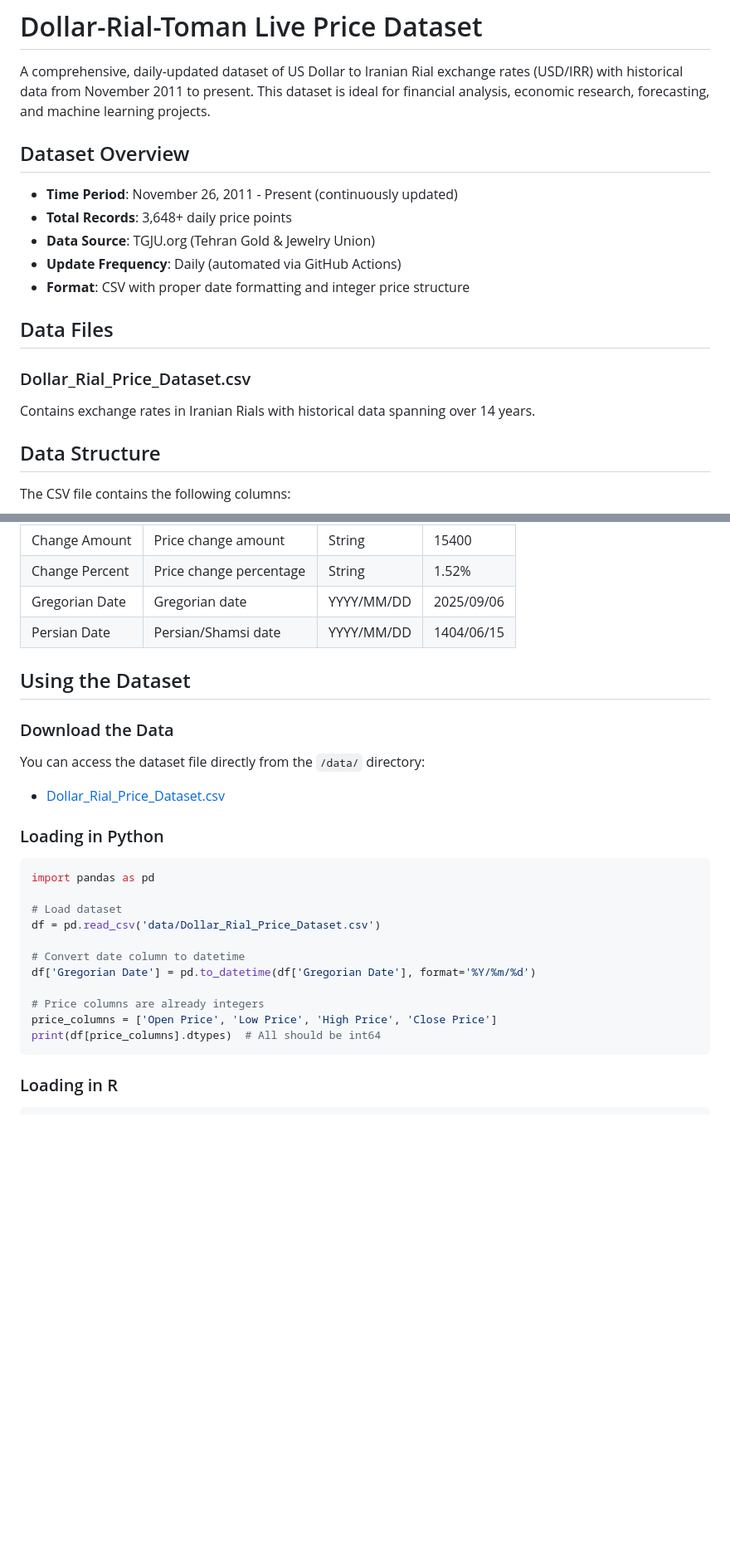
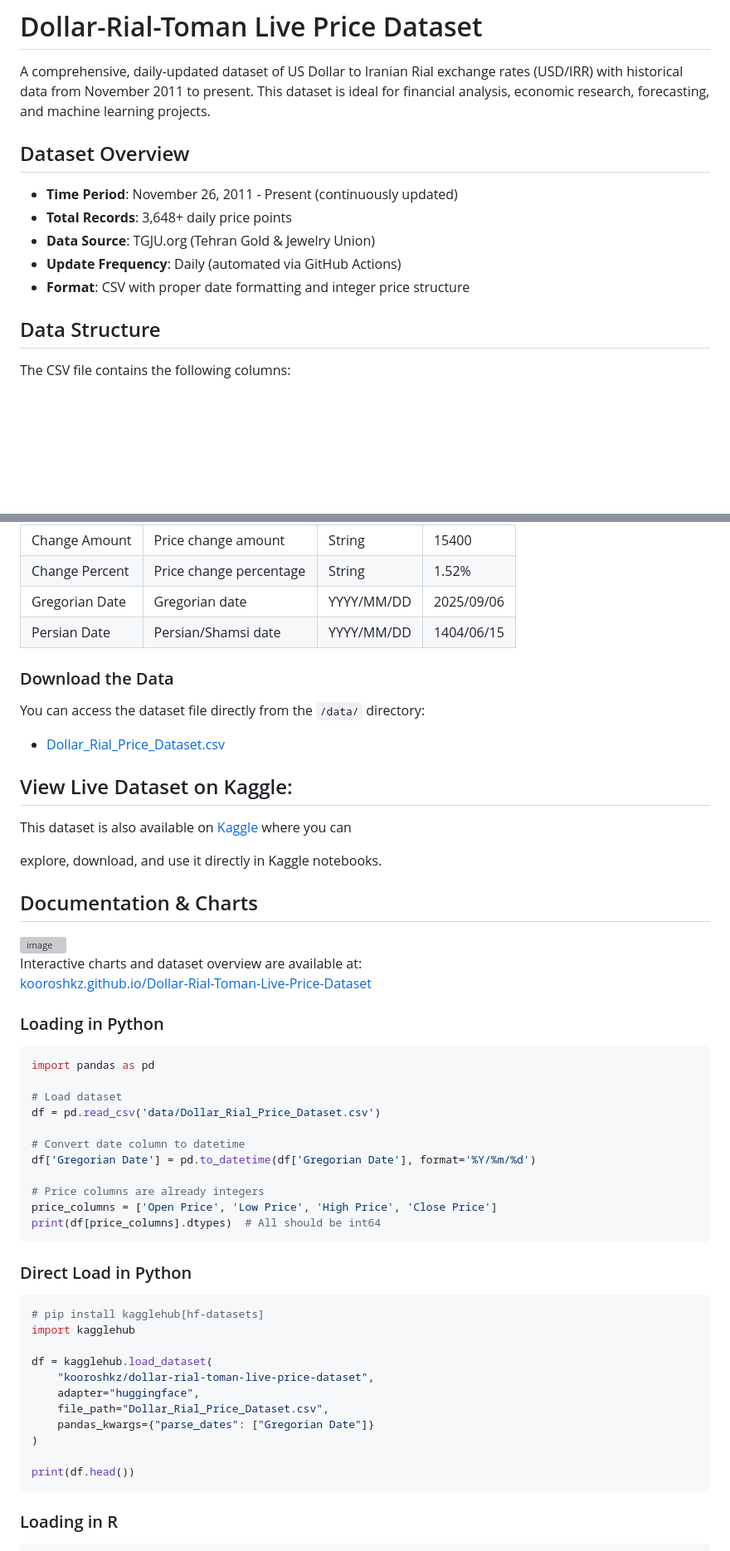
Before and after one commit to kooroshkz/Dollar-Rial-Toman-Live-Price-Dataset, a Markdown page: README.md, 2 parts joined by grey strips. Shown: that part at 83% size. Drawn GitHub-style; blank space fills up the shorter version; grey boxes are pictures that could not be loaded.

Commit message:
Update(Docs) README.md updated

````diff
--- a/README.md
+++ b/README.md
@@ -1,6 +1,7 @@
 # Dollar-Rial-Toman Live Price Dataset
 
 A comprehensive, daily-updated dataset of US Dollar to Iranian Rial exchange rates (USD/IRR) with historical data from November 2011 to present. This dataset is ideal for financial analysis, economic research, forecasting, and machine learning projects.
+
 
 ## Dataset Overview
 
@@ -9,11 +10,6 @@ A comprehensive, daily-updated dataset of US Dollar to Iranian Rial exchange rat
 - **Data Source**: TGJU.org (Tehran Gold & Jewelry Union)
 - **Update Frequency**: Daily (automated via GitHub Actions)
 - **Format**: CSV with proper date formatting and integer price structure
-
-## Data Files
-
-### Dollar_Rial_Price_Dataset.csv
-Contains exchange rates in Iranian Rials with historical data spanning over 14 years.
 
 ## Data Structure
 
@@ -30,11 +26,22 @@ The CSV file contains the following columns:
 | Gregorian Date | Gregorian date | YYYY/MM/DD | 2025/09/06 |
 | Persian Date | Persian/Shamsi date | YYYY/MM/DD | 1404/06/15 |
 
-## Using the Dataset
-
 ### Download the Data
 You can access the dataset file directly from the `/data/` directory:
 - [Dollar_Rial_Price_Dataset.csv](data/Dollar_Rial_Price_Dataset.csv)
+
+## View Live Dataset on Kaggle:
+This dataset is also available on [Kaggle](https://www.kaggle.com/datasets/kooroshkz/dollar-rial-toman-live-price-dataset) where you can
+
+explore, download, and use it directly in Kaggle notebooks.
+
+## Documentation & Charts
+<a href="https://kooroshkz.github.io/Dollar-Rial-Toman-Live-Price-Dataset/" target="_blank">
+  <img width="1170" height="981" alt="image" src="https://github.com/user-attachments/assets/2425cb0d-59cb-4054-ba8d-0a2892040c79" />
+</a>
+
+Interactive charts and dataset overview are available at:
+[kooroshkz.github.io/Dollar-Rial-Toman-Live-Price-Dataset](https://kooroshkz.github.io/Dollar-Rial-Toman-Live-Price-Dataset/)
 
 ### Loading in Python
 ```python
@@ -49,6 +56,21 @@ df['Gregorian Date'] = pd.to_datetime(df['Gregorian Date'], format='%Y/%m/%d')
 # Price columns are already integers
 price_columns = ['Open Price', 'Low Price', 'High Price', 'Close Price']
 print(df[price_columns].dtypes)  # All should be int64
+```
+
+### Direct Load in Python
+```python
+# pip install kagglehub[hf-datasets]
+import kagglehub
+
+df = kagglehub.load_dataset(
+    "kooroshkz/dollar-rial-toman-live-price-dataset",
+    adapter="huggingface",
+    file_path="Dollar_Rial_Price_Dataset.csv",
+    pandas_kwargs={"parse_dates": ["Gregorian Date"]}
+)
+
+print(df.head())
 ```
 
 ### Loading in R
````
Also changed, not shown: other parts of README.md (+5 -0 lines).
